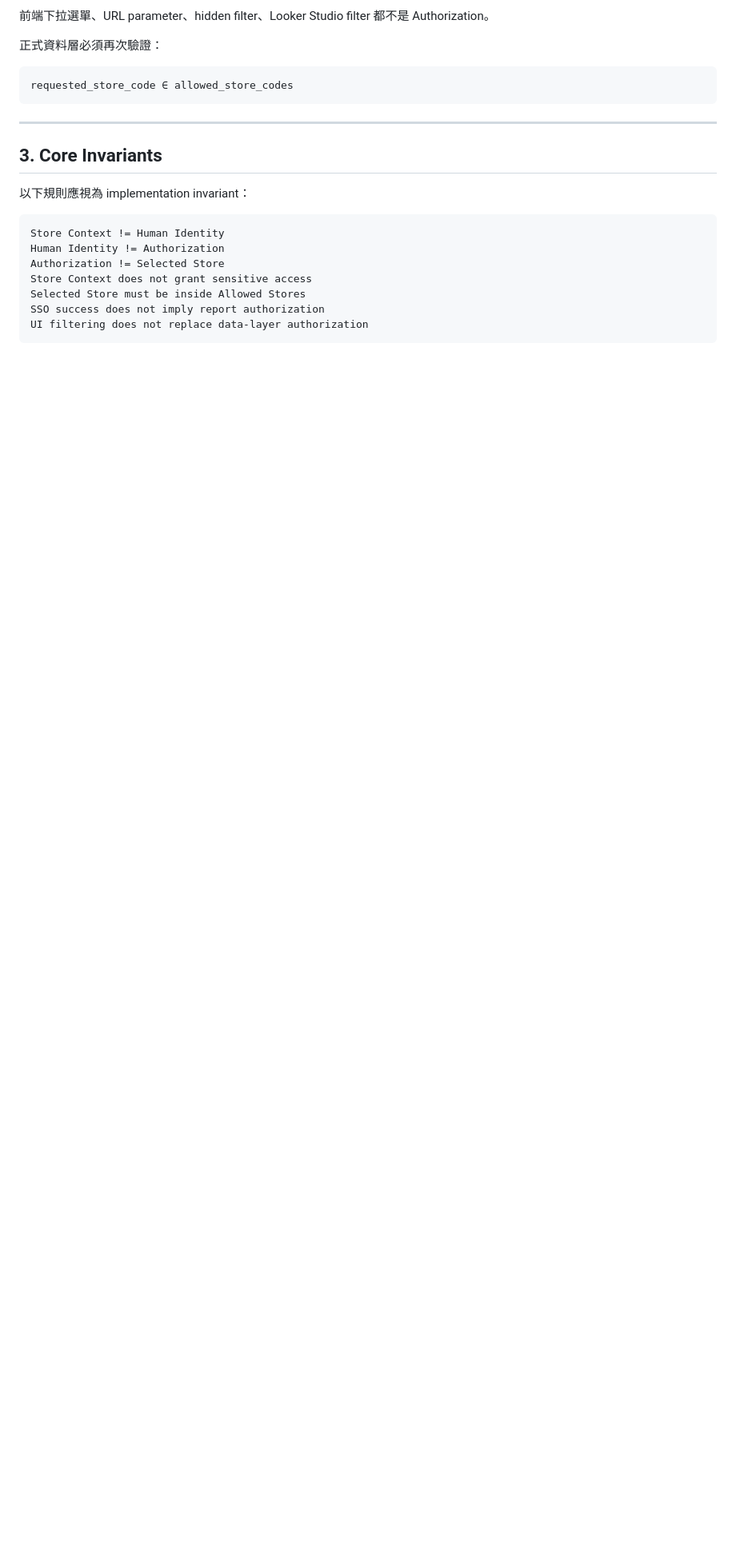
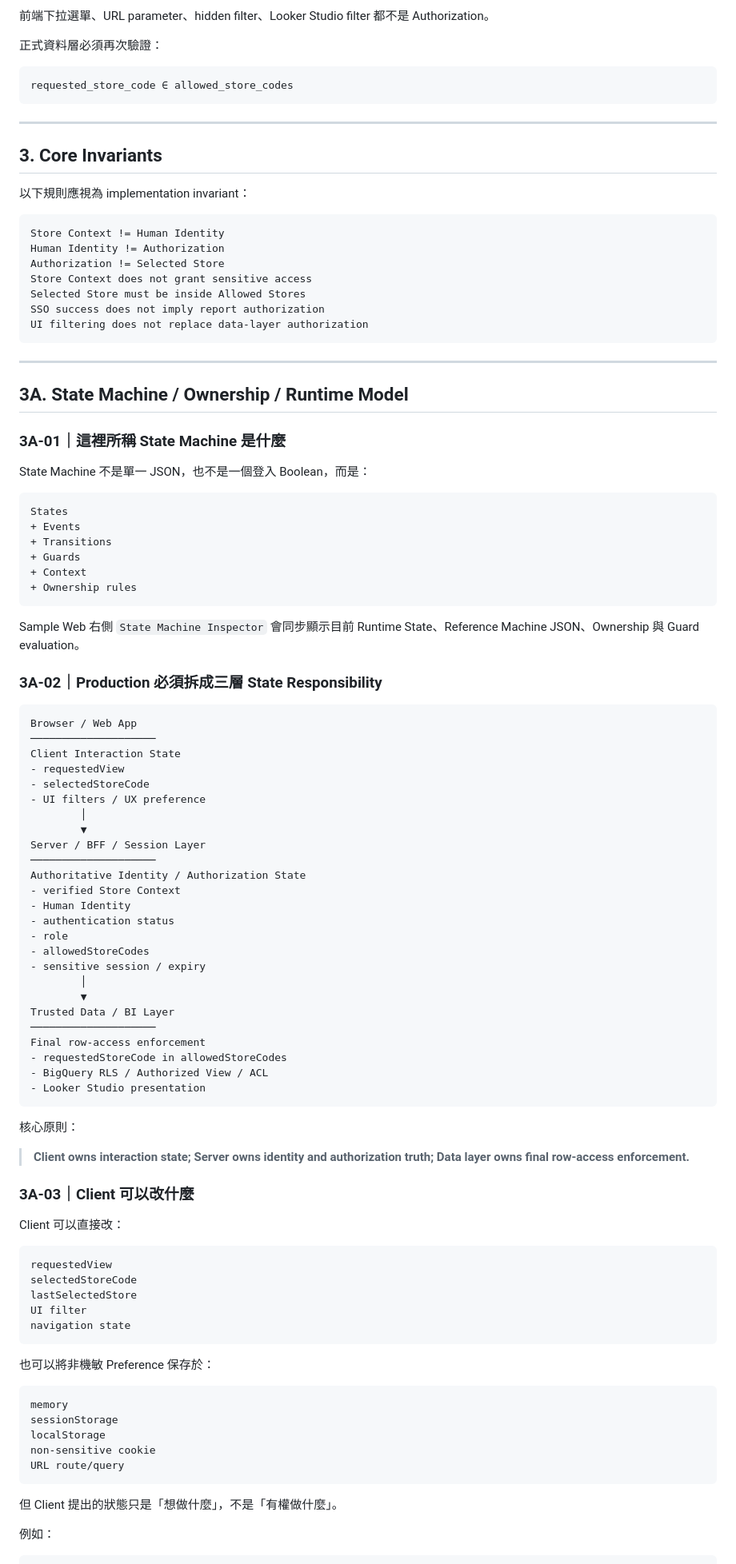
Before and after one commit to Manson-Ku/pcsc-analytic-webapp-sample, a Markdown page: SPEC.md, the part around one of its changes. Shown at 80% size. Rendered like a GitHub page; blank space fills up the shorter version.

Commit message:
promote state ownership and mutation model into executable spec v0.2

````diff
--- a/SPEC.md
+++ b/SPEC.md
@@ -105,3 +105,83 @@ Selected Store must be inside Allowed Stores
 SSO success does not imply report authorization
 UI filtering does not replace data-layer authorization
 ```
+
+---
+
+## 3A. State Machine / Ownership / Runtime Model
+
+### 3A-01｜這裡所稱 State Machine 是什麼
+
+State Machine 不是單一 JSON，也不是一個登入 Boolean，而是：
+
+```text
+States
++ Events
++ Transitions
++ Guards
++ Context
++ Ownership rules
+```
+
+Sample Web 右側 `State Machine Inspector` 會同步顯示目前 Runtime State、Reference Machine JSON、Ownership 與 Guard evaluation。
+
+### 3A-02｜Production 必須拆成三層 State Responsibility
+
+```text
+Browser / Web App
+────────────────────
+Client Interaction State
+- requestedView
+- selectedStoreCode
+- UI filters / UX preference
+        │
+        ▼
+Server / BFF / Session Layer
+────────────────────
+Authoritative Identity / Authorization State
+- verified Store Context
+- Human Identity
+- authentication status
+- role
+- allowedStoreCodes
+- sensitive session / expiry
+        │
+        ▼
+Trusted Data / BI Layer
+────────────────────
+Final row-access enforcement
+- requestedStoreCode in allowedStoreCodes
+- BigQuery RLS / Authorized View / ACL
+- Looker Studio presentation
+```
+
+核心原則：
+
+> **Client owns interaction state; Server owns identity and authorization truth; Data layer owns final row-access enforcement.**
+
+### 3A-03｜Client 可以改什麼
+
+Client 可以直接改：
+
+```text
+requestedView
+selectedStoreCode
+lastSelectedStore
+UI filter
+navigation state
+```
+
+也可以將非機敏 Preference 保存於：
+
+```text
+memory
+sessionStorage
+localStorage
+non-sensitive cookie
+URL route/query
+```
+
+但 Client 提出的狀態只是「想做什麼」，不是「有權做什麼」。
+
+例如：
+
````
Also changed, not shown: other parts of SPEC.md (+109 -9 lines).
